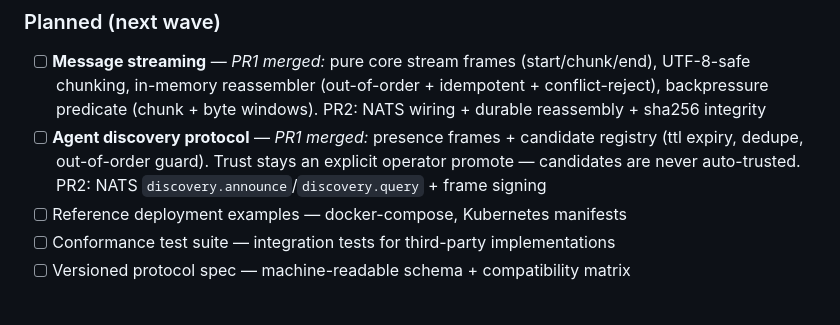
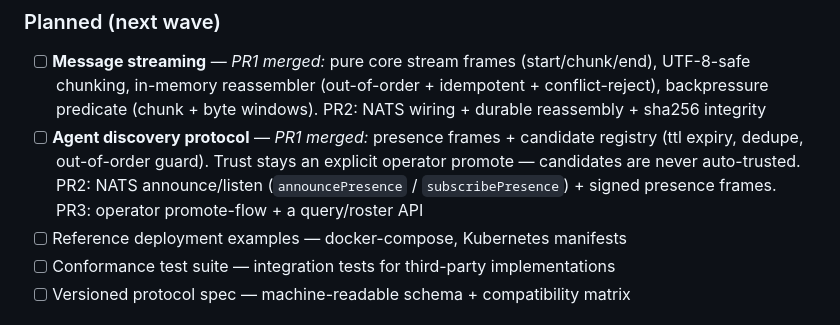
Before and after one commit to alexfrmn/mur-mur-v2, a Markdown page: README.md, the part around the change. GitHub-like rendering.

Commit message:
docs(readme): fix discovery roadmap wording (PR #63 review)
CODEX-VOLT nit: the line said 'discovery.query' but PR2 (#64) ships
announce/listen (announcePresence/subscribePresence), no query API yet.
Reword to the actual surface; move query/roster to PR3.

```diff
--- a/README.md
+++ b/README.md
@@ -469,7 +469,7 @@ See [protocol-v1.md](docs/protocol-v1.md) for the full specification.
 
 ### Planned (next wave)
 - [ ] **Message streaming** — *PR1 merged:* pure core stream frames (start/chunk/end), UTF-8-safe chunking, in-memory reassembler (out-of-order + idempotent + conflict-reject), backpressure predicate (chunk + byte windows). PR2: NATS wiring + durable reassembly + sha256 integrity
-- [ ] **Agent discovery protocol** — *PR1 merged:* presence frames + candidate registry (ttl expiry, dedupe, out-of-order guard). Trust stays an explicit operator promote — candidates are never auto-trusted. PR2: NATS `discovery.announce`/`discovery.query` + frame signing
+- [ ] **Agent discovery protocol** — *PR1 merged:* presence frames + candidate registry (ttl expiry, dedupe, out-of-order guard). Trust stays an explicit operator promote — candidates are never auto-trusted. PR2: NATS announce/listen (`announcePresence` / `subscribePresence`) + signed presence frames. PR3: operator promote-flow + a query/roster API
 - [ ] Reference deployment examples — docker-compose, Kubernetes manifests
 - [ ] Conformance test suite — integration tests for third-party implementations
 - [ ] Versioned protocol spec — machine-readable schema + compatibility matrix
```
